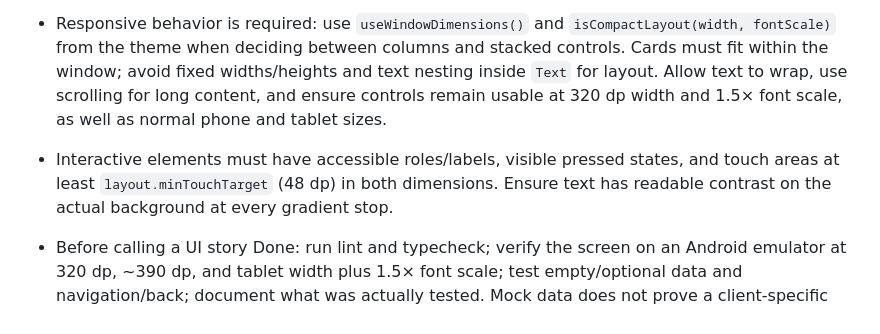
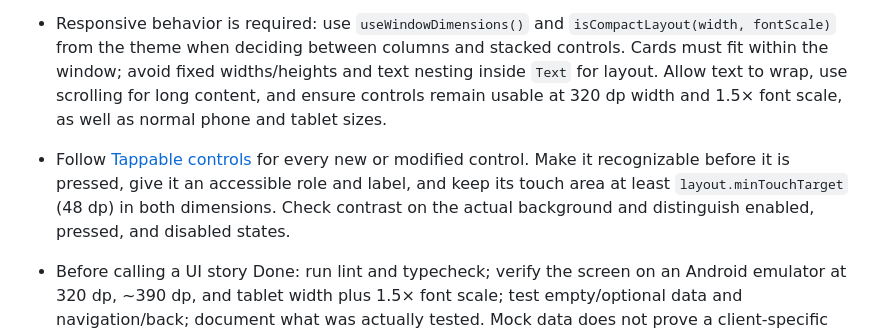
Before and after one commit to marynolan6/Keys2Fitness, a Markdown page: K2F/AGENTS.md, the part around the change. Drawn GitHub-style.

```diff
--- a/K2F/AGENTS.md
+++ b/K2F/AGENTS.md
@@ -47,7 +47,7 @@ If pass two leads to more code changes, do one focused follow-up on those edits
 - **Bottom navigation standard:** client and coach layouts share `AppTabBar` and `AppQuickAccessMenu`. Use blue for the active tab and the muted `navigation.inactiveTint` for other tabs. Show the rounded highlight only while a tab is pressed. Keep the white rounded bar, four tabs, safe areas, and raised dark-blue plus button. The whole plus button stays tappable over the scrolling content. Its menu contains only centered role-specific destinations and a red **Close** button fixed below the list. Preserve keyboard focus, accessible selection, and compact/large-text behavior.
 - Display user-facing measurements in imperial units (feet/inches for height and pounds for weight) unless a story explicitly requires another unit system. Keep conversion at the presentation boundary when backend data uses metric units.
 - Responsive behavior is required: use `useWindowDimensions()` and `isCompactLayout(width, fontScale)` from the theme when deciding between columns and stacked controls. Cards must fit within the window; avoid fixed widths/heights and text nesting inside `Text` for layout. Allow text to wrap, use scrolling for long content, and ensure controls remain usable at 320 dp width and 1.5× font scale, as well as normal phone and tablet sizes.
-- Interactive elements must have accessible roles/labels, visible pressed states, and touch areas at least `layout.minTouchTarget` (48 dp) in both dimensions. Ensure text has readable contrast on the actual background at every gradient stop.
+- Follow [Tappable controls](docs/theme-standards.md#tappable-controls) for every new or modified control. Make it recognizable before it is pressed, give it an accessible role and label, and keep its touch area at least `layout.minTouchTarget` (48 dp) in both dimensions. Check contrast on the actual background and distinguish enabled, pressed, and disabled states.
 - Before calling a UI story Done: run lint and typecheck; verify the screen on an Android emulator at 320 dp, ~390 dp, and tablet width plus 1.5× font scale; test empty/optional data and navigation/back; document what was actually tested. Mock data does not prove a client-specific assignment: a story requiring the *client's assigned workout* needs an authenticated assignment source or an explicitly agreed prototype-only scope.
 
 ## Workout Architecture
```
Also changed, not shown: K2F/docs/theme-standards.md (+11 -0 lines), K2F/docs/images/nutrition-date-controls.png (added), 2 other files.
